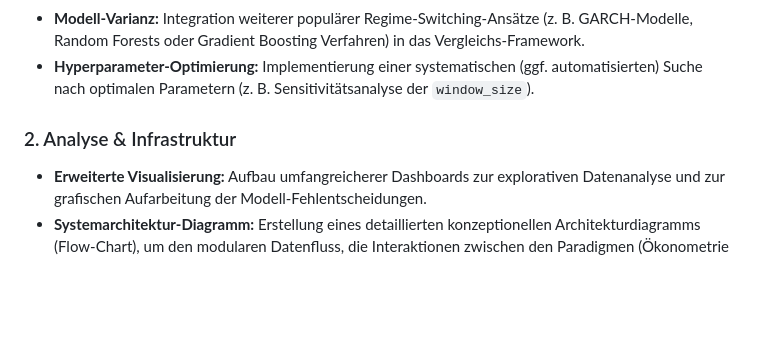
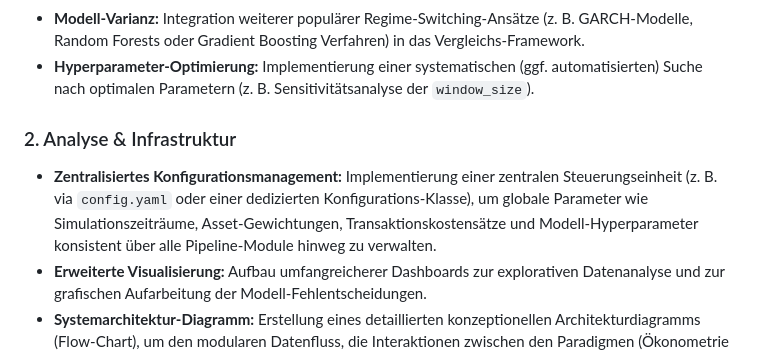
Before and after one commit to Torim98/regime-switching-daa-paper, a Markdown page: README.md, the part around the change. Drawn GitHub-style; blank space fills up the shorter version.

```diff
--- a/README.md
+++ b/README.md
@@ -155,6 +155,7 @@ Um die Robustheit und Praxistauglichkeit der dynamischen Asset-Allokation weiter
 *   **Hyperparameter-Optimierung:** Implementierung einer systematischen (ggf. automatisierten) Suche nach optimalen Parametern (z. B. Sensitivitätsanalyse der `window_size`).
 
 ### 2. Analyse & Infrastruktur
+*   **Zentralisiertes Konfigurationsmanagement:** Implementierung einer zentralen Steuerungseinheit (z. B. via `config.yaml` oder einer dedizierten Konfigurations-Klasse), um globale Parameter wie Simulationszeiträume, Asset-Gewichtungen, Transaktionskostensätze und Modell-Hyperparameter konsistent über alle Pipeline-Module hinweg zu verwalten.
 *   **Erweiterte Visualisierung:** Aufbau umfangreicherer Dashboards zur explorativen Datenanalyse und zur grafischen Aufarbeitung der Modell-Fehlentscheidungen.
 *   **Systemarchitektur-Diagramm:** Erstellung eines detaillierten konzeptionellen Architekturdiagramms (Flow-Chart), um den modularen Datenfluss, die Interaktionen zwischen den Paradigmen (Ökonometrie & ML) sowie die Persistierungs-Logik innerhalb der Pipeline visuell darzustellen.
 *   **Workflow-Optimierung:** Kontinuierliche Verfeinerung der Repository-Struktur und der automatisierten Dokumentations-Pipelines für eine maximale Reproduzierbarkeit.
```
